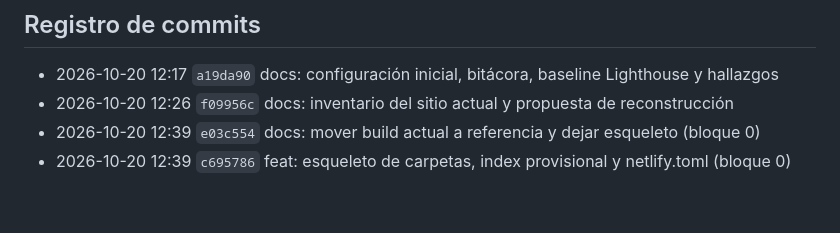
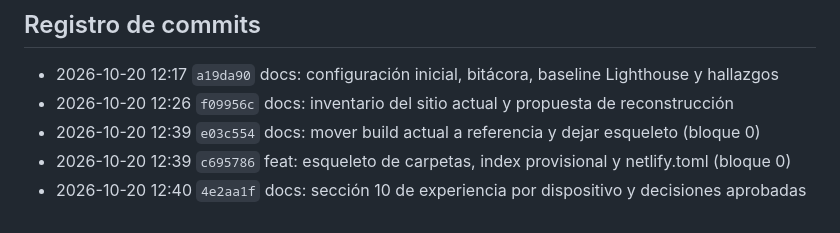
Before and after one commit to egodiseno/jardincristel, a Markdown page: docs/BITACORA.md, the part around the change. Rendered like a GitHub page.

```diff
--- a/docs/BITACORA.md
+++ b/docs/BITACORA.md
@@ -80,3 +80,4 @@ Movidos a `referencia/`; nuevos: `index.html` (provisional), `netlify.toml`, `cs
 - 2026-10-20 12:26 `f09956c` docs: inventario del sitio actual y propuesta de reconstrucción
 - 2026-10-20 12:39 `e03c554` docs: mover build actual a referencia y dejar esqueleto (bloque 0)
 - 2026-10-20 12:39 `c695786` feat: esqueleto de carpetas, index provisional y netlify.toml (bloque 0)
+- 2026-10-20 12:40 `4e2aa1f` docs: sección 10 de experiencia por dispositivo y decisiones aprobadas
```
Also changed, not shown: docs/benchmark/competencia.md (added, +147 -0 lines).
